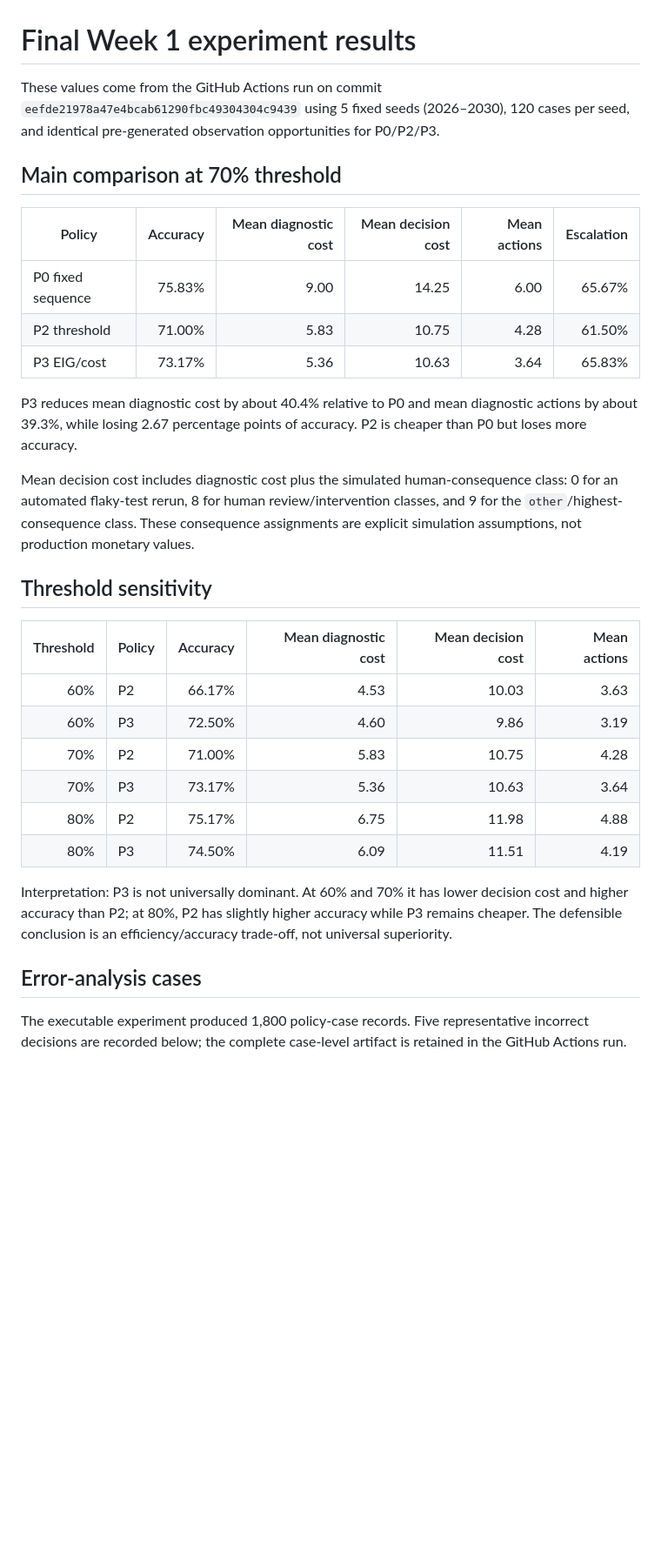
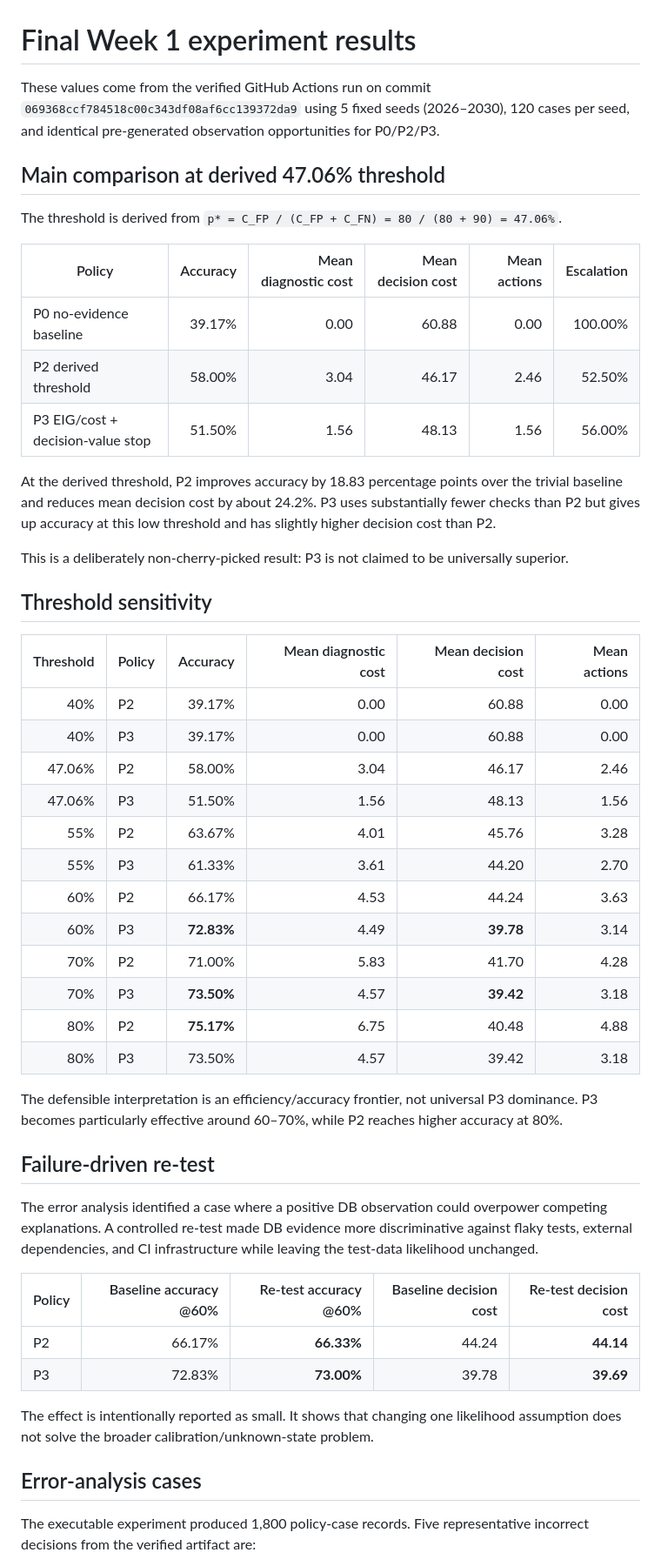
Before and after one commit to divyansh8031/ci-diagnosis-agent, a Markdown page: results/final_results.md, the part around one of its changes. Shown at 87% size. GitHub-like rendering; blank space fills up the shorter version.

Commit message:
Update final results to cohort-aligned experiment

```diff
--- a/results/final_results.md
+++ b/results/final_results.md
@@ -1,33 +1,52 @@
 # Final Week 1 experiment results
 
-These values come from the GitHub Actions run on commit `eefde21978a47e4bcab61290fbc49304304c9439` using 5 fixed seeds (2026–2030), 120 cases per seed, and identical pre-generated observation opportunities for P0/P2/P3.
+These values come from the verified GitHub Actions run on commit `069368ccf784518c00c343df08af6cc139372da9` using 5 fixed seeds (2026–2030), 120 cases per seed, and identical pre-generated observation opportunities for P0/P2/P3.
 
-## Main comparison at 70% threshold
+## Main comparison at derived 47.06% threshold
+
+The threshold is derived from `p* = C_FP / (C_FP + C_FN) = 80 / (80 + 90) = 47.06%`.
 
 | Policy | Accuracy | Mean diagnostic cost | Mean decision cost | Mean actions | Escalation |
 |---|---:|---:|---:|---:|---:|
-| P0 fixed sequence | 75.83% | 9.00 | 14.25 | 6.00 | 65.67% |
-| P2 threshold | 71.00% | 5.83 | 10.75 | 4.28 | 61.50% |
-| P3 EIG/cost | 73.17% | 5.36 | 10.63 | 3.64 | 65.83% |
+| P0 no-evidence baseline | 39.17% | 0.00 | 60.88 | 0.00 | 100.00% |
+| P2 derived threshold | 58.00% | 3.04 | 46.17 | 2.46 | 52.50% |
+| P3 EIG/cost + decision-value stop | 51.50% | 1.56 | 48.13 | 1.56 | 56.00% |
 
-P3 reduces mean diagnostic cost by about 40.4% relative to P0 and mean diagnostic actions by about 39.3%, while losing 2.67 percentage points of accuracy. P2 is cheaper than P0 but loses more accuracy.
+At the derived threshold, P2 improves accuracy by 18.83 percentage points over the trivial baseline and reduces mean decision cost by about 24.2%. P3 uses substantially fewer checks than P2 but gives up accuracy at this low threshold and has slightly higher decision cost than P2.
 
-Mean decision cost includes diagnostic cost plus the simulated human-consequence class: 0 for an automated flaky-test rerun, 8 for human review/intervention classes, and 9 for the `other`/highest-consequence class. These consequence assignments are explicit simulation assumptions, not production monetary values.
+This is a deliberately non-cherry-picked result: P3 is not claimed to be universally superior.
 
 ## Threshold sensitivity
 
 | Threshold | Policy | Accuracy | Mean diagnostic cost | Mean decision cost | Mean actions |
 |---:|---|---:|---:|---:|---:|
-| 60% | P2 | 66.17% | 4.53 | 10.03 | 3.63 |
-| 60% | P3 | 72.50% | 4.60 | 9.86 | 3.19 |
-| 70% | P2 | 71.00% | 5.83 | 10.75 | 4.28 |
-| 70% | P3 | 73.17% | 5.36 | 10.63 | 3.64 |
-| 80% | P2 | 75.17% | 6.75 | 11.98 | 4.88 |
-| 80% | P3 | 74.50% | 6.09 | 11.51 | 4.19 |
+| 40% | P2 | 39.17% | 0.00 | 60.88 | 0.00 |
+| 40% | P3 | 39.17% | 0.00 | 60.88 | 0.00 |
+| 47.06% | P2 | 58.00% | 3.04 | 46.17 | 2.46 |
+| 47.06% | P3 | 51.50% | 1.56 | 48.13 | 1.56 |
+| 55% | P2 | 63.67% | 4.01 | 45.76 | 3.28 |
+| 55% | P3 | 61.33% | 3.61 | 44.20 | 2.70 |
+| 60% | P2 | 66.17% | 4.53 | 44.24 | 3.63 |
+| 60% | P3 | **72.83%** | 4.49 | **39.78** | 3.14 |
+| 70% | P2 | 71.00% | 5.83 | 41.70 | 4.28 |
+| 70% | P3 | **73.50%** | 4.57 | **39.42** | 3.18 |
+| 80% | P2 | **75.17%** | 6.75 | 40.48 | 4.88 |
+| 80% | P3 | 73.50% | 4.57 | 39.42 | 3.18 |
 
-Interpretation: P3 is not universally dominant. At 60% and 70% it has lower decision cost and higher accuracy than P2; at 80%, P2 has slightly higher accuracy while P3 remains cheaper. The defensible conclusion is an efficiency/accuracy trade-off, not universal superiority.
+The defensible interpretation is an efficiency/accuracy frontier, not universal P3 dominance. P3 becomes particularly effective around 60–70%, while P2 reaches higher accuracy at 80%.
+
+## Failure-driven re-test
+
+The error analysis identified a case where a positive DB observation could overpower competing explanations. A controlled re-test made DB evidence more discriminative against flaky tests, external dependencies, and CI infrastructure while leaving the test-data likelihood unchanged.
+
+| Policy | Baseline accuracy @60% | Re-test accuracy @60% | Baseline decision cost | Re-test decision cost |
+|---|---:|---:|---:|---:|
+| P2 | 66.17% | **66.33%** | 44.24 | **44.14** |
+| P3 | 72.83% | **73.00%** | 39.78 | **39.69** |
+
+The effect is intentionally reported as small. It shows that changing one likelihood assumption does not solve the broader calibration/unknown-state problem.
 
 ## Error-analysis cases
 
-The executable experiment produced 1,800 policy-case records. Five representative incorrect decisions are recorded below; the complete case-level artifact is retained in the GitHub Actions run.
+The executable experiment produced 1,800 policy-case records. Five representative incorrect decisions from the verified artifact are:
 
```
Also changed, not shown: other parts of results/final_results.md (+10 -8 lines).
